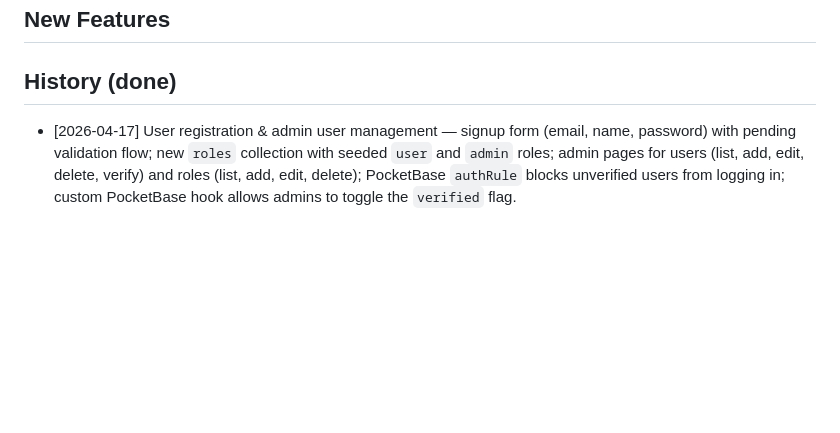
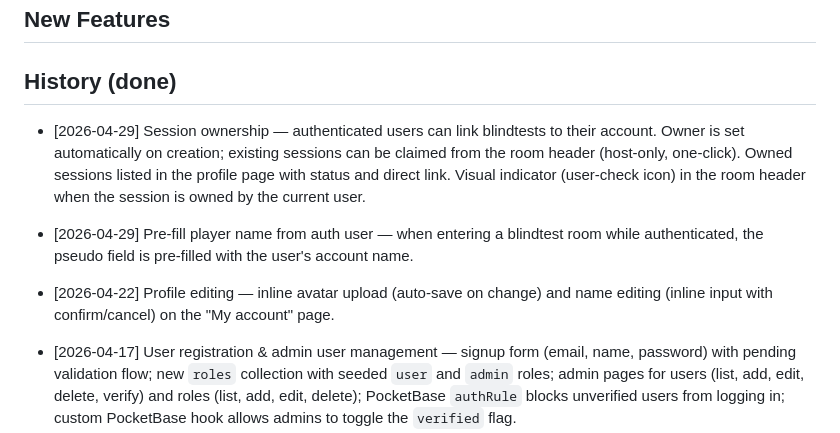
Before and after one commit to jota-one/blablind, a Markdown page: ROADMAP.md, the part around the change. GitHub-like rendering; blank space fills up the shorter version.

Commit message:
docs(roadmap): add session ownership and player name pre-fill entries

```diff
--- a/ROADMAP.md
+++ b/ROADMAP.md
@@ -13,6 +13,12 @@ List of small potential improvements and refactors.
 
 
 ## History (done)
+
+- [2026-04-29] Session ownership — authenticated users can link blindtests to their account. Owner is set automatically on creation; existing sessions can be claimed from the room header (host-only, one-click). Owned sessions listed in the profile page with status and direct link. Visual indicator (user-check icon) in the room header when the session is owned by the current user.
+
+- [2026-04-29] Pre-fill player name from auth user — when entering a blindtest room while authenticated, the pseudo field is pre-filled with the user's account name.
+
+- [2026-04-22] Profile editing — inline avatar upload (auto-save on change) and name editing (inline input with confirm/cancel) on the "My account" page.
 
 - [2026-04-17] User registration & admin user management — signup form (email, name, password) with pending validation flow; new `roles` collection with seeded `user` and `admin` roles; admin pages for users (list, add, edit, delete, verify) and roles (list, add, edit, delete); PocketBase `authRule` blocks unverified users from logging in; custom PocketBase hook allows admins to toggle the `verified` flag.
 
```
